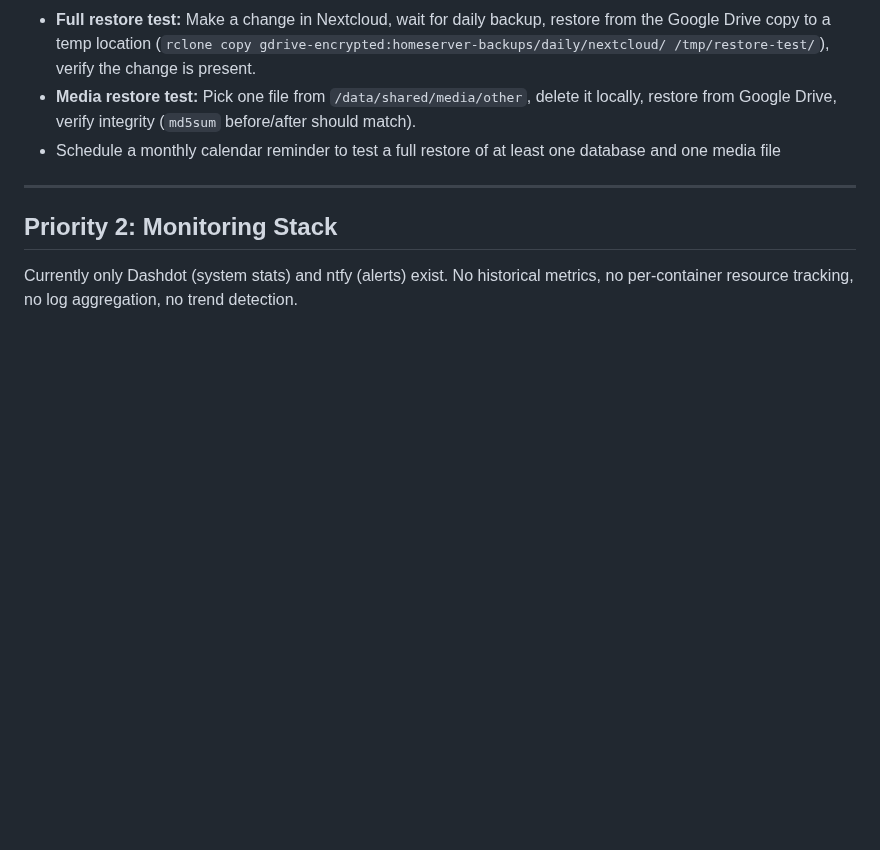
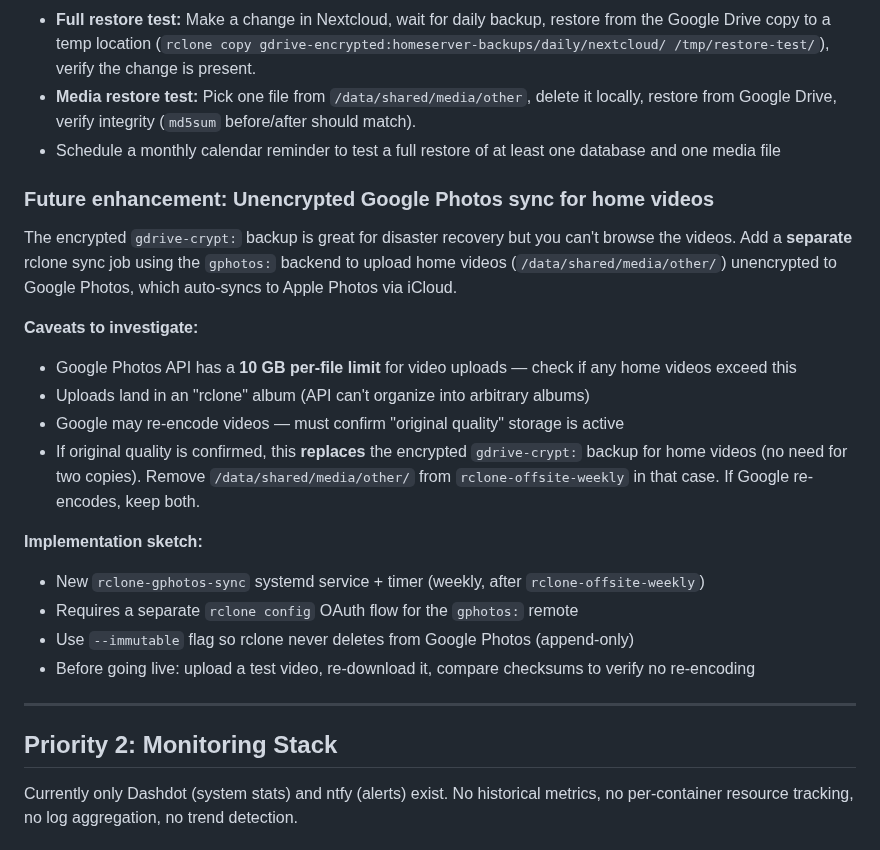
Before and after one commit to dantebarbieri/homeserver, a Markdown page: FUTURE.md, the part around the change. GitHub-like rendering; blank space fills up the shorter version.

Commit message:
Add Google Photos unencrypted sync idea to FUTURE.md
Home videos could sync to Google Photos via rclone gphotos: backend,
making them browsable in Apple Photos. If original quality is confirmed,
this replaces the encrypted backup for those files.

Co-Authored-By: Claude Opus 4.6 (1M context) <noreply@anthropic.com>

```diff
--- a/FUTURE.md
+++ b/FUTURE.md
@@ -111,6 +111,22 @@ iCloud is not viable for this — there's no reliable CLI for iCloud Drive on Li
 - **Full restore test:** Make a change in Nextcloud, wait for daily backup, restore from the Google Drive copy to a temp location (`rclone copy gdrive-encrypted:homeserver-backups/daily/nextcloud/ /tmp/restore-test/`), verify the change is present.
 - **Media restore test:** Pick one file from `/data/shared/media/other`, delete it locally, restore from Google Drive, verify integrity (`md5sum` before/after should match).
 - Schedule a monthly calendar reminder to test a full restore of at least one database and one media file
+
+### Future enhancement: Unencrypted Google Photos sync for home videos
+
+The encrypted `gdrive-crypt:` backup is great for disaster recovery but you can't browse the videos. Add a **separate** rclone sync job using the `gphotos:` backend to upload home videos (`/data/shared/media/other/`) unencrypted to Google Photos, which auto-syncs to Apple Photos via iCloud.
+
+**Caveats to investigate:**
+- Google Photos API has a **10 GB per-file limit** for video uploads — check if any home videos exceed this
+- Uploads land in an "rclone" album (API can't organize into arbitrary albums)
+- Google may re-encode videos — must confirm "original quality" storage is active
+- If original quality is confirmed, this **replaces** the encrypted `gdrive-crypt:` backup for home videos (no need for two copies). Remove `/data/shared/media/other/` from `rclone-offsite-weekly` in that case. If Google re-encodes, keep both.
+
+**Implementation sketch:**
+- New `rclone-gphotos-sync` systemd service + timer (weekly, after `rclone-offsite-weekly`)
+- Requires a separate `rclone config` OAuth flow for the `gphotos:` remote
+- Use `--immutable` flag so rclone never deletes from Google Photos (append-only)
+- Before going live: upload a test video, re-download it, compare checksums to verify no re-encoding
 
 ---
 
```
